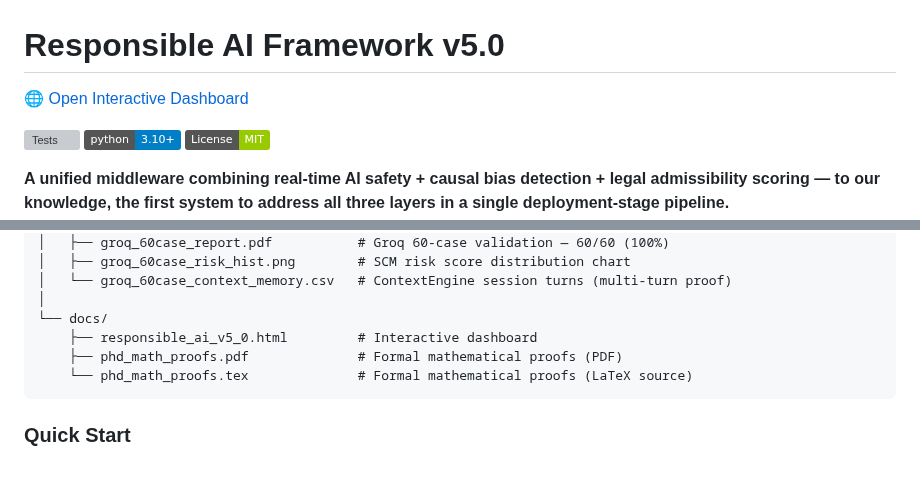
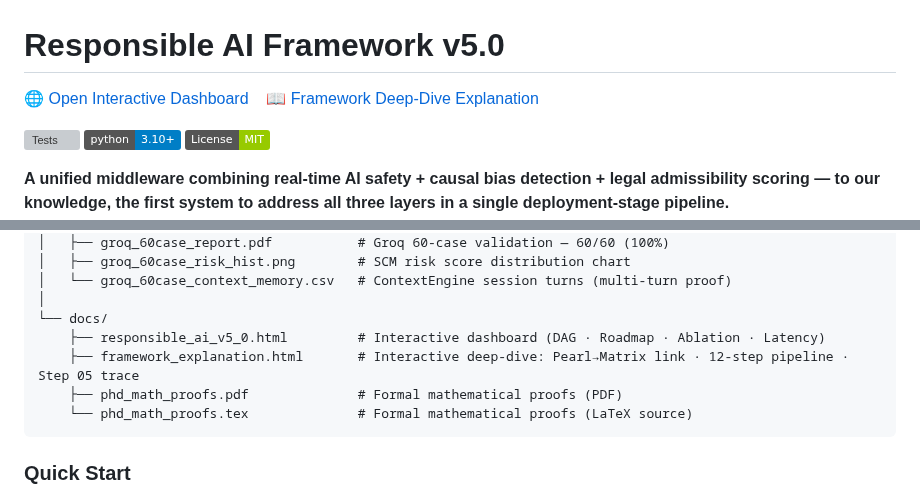
Before and after one commit to NirmalanSK/responsible-ai-framework, a Markdown page: README.md, 2 parts joined by grey strips. Drawn GitHub-style; badges without logos; blank space fills up the shorter version; grey boxes are pictures that could not be loaded.

Commit message:
docs: add framework explanation interactive HTML + README link

````diff
--- a/README.md
+++ b/README.md
@@ -1,6 +1,6 @@
 # Responsible AI Framework v5.0
 
-[🌐 Open Interactive Dashboard](https://nirmalansk.github.io/responsible-ai-framework/responsible_ai_v5_0.html)
+[🌐 Open Interactive Dashboard](https://nirmalansk.github.io/responsible-ai-framework/responsible_ai_v5_0.html) &nbsp;&nbsp; [📖 Framework Deep-Dive Explanation](https://nirmalansk.github.io/responsible-ai-framework/framework_explanation.html)
 
 [![Tests](https://github.com/NirmalanSK/responsible-ai-framework/actions/workflows/ci.yml/badge.svg)](https://github.com/NirmalanSK/responsible-ai-framework/actions/workflows/ci.yml)
 [![Python 3.10+](https://img.shields.io/badge/python-3.10+-blue.svg)](https://www.python.org/downloads/)
@@ -543,7 +543,8 @@ responsible-ai-framework/
 │   └── groq_60case_context_memory.csv   # ContextEngine session turns (multi-turn proof)
 │
 └── docs/
-    ├── responsible_ai_v5_0.html         # Interactive dashboard
+    ├── responsible_ai_v5_0.html         # Interactive dashboard (DAG · Roadmap · Ablation · Latency)
+    ├── framework_explanation.html       # Interactive deep-dive: Pearl→Matrix link · 12-step pipeline · Step 05 trace
     ├── phd_math_proofs.pdf              # Formal mathematical proofs (PDF)
     └── phd_math_proofs.tex              # Formal mathematical proofs (LaTeX source)
 ```
````
